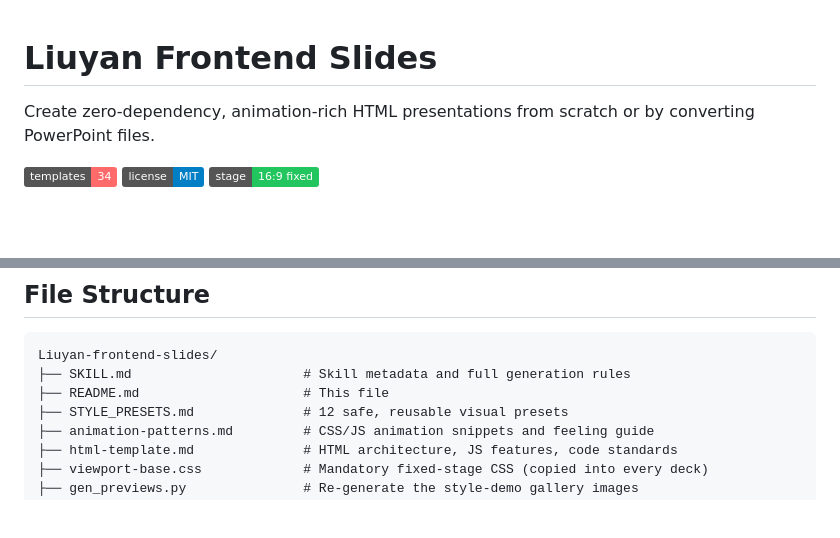
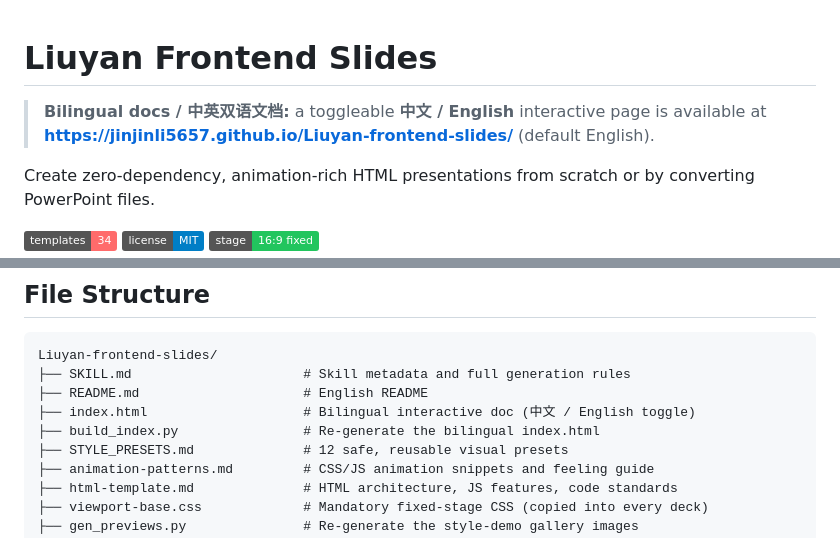
Before and after one commit to jinjinli5657/Liuyan-frontend-slides, a Markdown page: README.md, 2 parts joined by grey strips. GitHub-like rendering; badges without logos; blank space fills up the shorter version.

Commit message:
docs: add bilingual index.html entry and link

````diff
--- a/README.md
+++ b/README.md
@@ -1,4 +1,7 @@
 # Liuyan Frontend Slides
+
+> **Bilingual docs / 中英双语文档:** a toggleable **中文 / English** interactive page is available at
+> **https://jinjinli5657.github.io/Liuyan-frontend-slides/** (default English).
 
 Create zero-dependency, animation-rich HTML presentations from scratch or by converting PowerPoint files.
 
@@ -166,7 +169,9 @@ The skill follows a six-phase workflow:
 ```
 Liuyan-frontend-slides/
 ├── SKILL.md                      # Skill metadata and full generation rules
-├── README.md                     # This file
+├── README.md                     # English README
+├── index.html                    # Bilingual interactive doc (中文 / English toggle)
+├── build_index.py                # Re-generate the bilingual index.html
 ├── STYLE_PRESETS.md              # 12 safe, reusable visual presets
 ├── animation-patterns.md         # CSS/JS animation snippets and feeling guide
 ├── html-template.md              # HTML architecture, JS features, code standards
````
